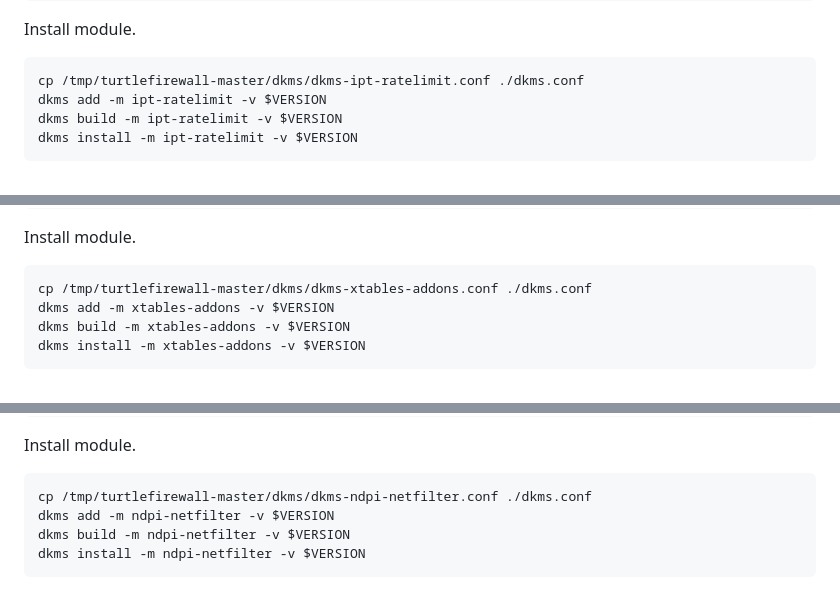
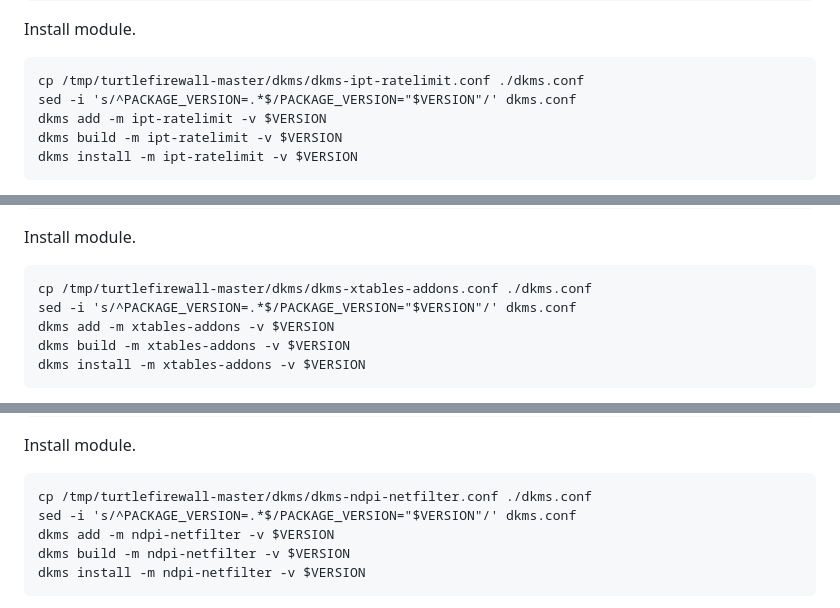
Before and after one commit to netcons/turtlefirewall, a Markdown page: INSTALL.md, 3 parts joined by grey strips. Drawn GitHub-style.

````diff
--- a/INSTALL.md
+++ b/INSTALL.md
@@ -91,6 +91,7 @@ cd ipt-ratelimit-$VERSION
 Install module.
 ```
 cp /tmp/turtlefirewall-master/dkms/dkms-ipt-ratelimit.conf ./dkms.conf
+sed -i 's/^PACKAGE_VERSION=.*$/PACKAGE_VERSION="$VERSION"/' dkms.conf
 dkms add -m ipt-ratelimit -v $VERSION
 dkms build -m ipt-ratelimit -v $VERSION
 dkms install -m ipt-ratelimit -v $VERSION
@@ -116,6 +117,7 @@ cd xtables-addons-$VERSION
 Install module.
 ```
 cp /tmp/turtlefirewall-master/dkms/dkms-xtables-addons.conf ./dkms.conf
+sed -i 's/^PACKAGE_VERSION=.*$/PACKAGE_VERSION="$VERSION"/' dkms.conf
 dkms add -m xtables-addons -v $VERSION
 dkms build -m xtables-addons -v $VERSION
 dkms install -m xtables-addons -v $VERSION
@@ -145,6 +147,7 @@ rm -rf windows
 Install module.
 ```
 cp /tmp/turtlefirewall-master/dkms/dkms-ndpi-netfilter.conf ./dkms.conf
+sed -i 's/^PACKAGE_VERSION=.*$/PACKAGE_VERSION="$VERSION"/' dkms.conf
 dkms add -m ndpi-netfilter -v $VERSION
 dkms build -m ndpi-netfilter -v $VERSION
 dkms install -m ndpi-netfilter -v $VERSION
````
Also changed, not shown: other parts of INSTALL.md (+1 -0 lines).
